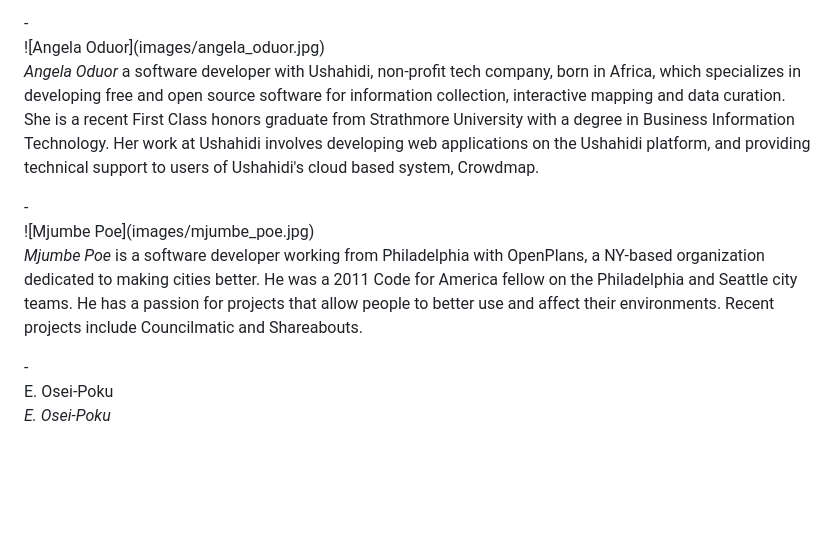
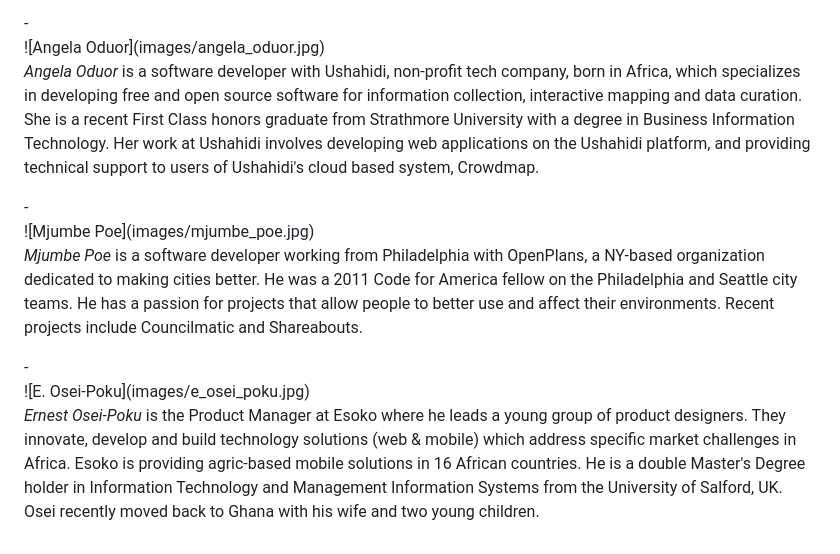
Before and after one commit to mjumbewu/icathack-site, a Markdown page: workshop.md, the part around the change. Rendered like a GitHub page; blank space fills up the shorter version.

Commit message:
Add Osei information

```diff
--- a/workshop.md
+++ b/workshop.md
@@ -48,7 +48,7 @@ services.
 <div class="presenter-start">-</div>
 ![Angela Oduor](images/angela_oduor.jpg)
 
-*Angela Oduor* a software developer with Ushahidi, non-profit tech company, born
+*Angela Oduor* is a software developer with Ushahidi, non-profit tech company, born
 in Africa, which specializes in developing free and open source software for
 information collection, interactive mapping and data curation. She is a recent
 First Class honors graduate from Strathmore University with a degree in Business
@@ -66,6 +66,12 @@ projects that allow people to better use and affect their environments. Recent
 projects include Councilmatic and Shareabouts.
 
 <div class="presenter-start">-</div>
-E. Osei-Poku
+![E. Osei-Poku](images/e_osei_poku.jpg)
 
-*E. Osei-Poku*
+*Ernest Osei-Poku* is the Product Manager at Esoko where he leads a young group
+of product designers. They innovate, develop and build technology solutions (web
+& mobile) which address specific market challenges in Africa. Esoko is providing
+agric-based mobile solutions in 16 African countries. He is a double Master's
+Degree holder in Information Technology and Management Information Systems from
+the University of Salford, UK. Osei recently moved back to Ghana with his wife
+and two young children.
```
Also changed, not shown: images/e_osei_poku.jpg (added).
